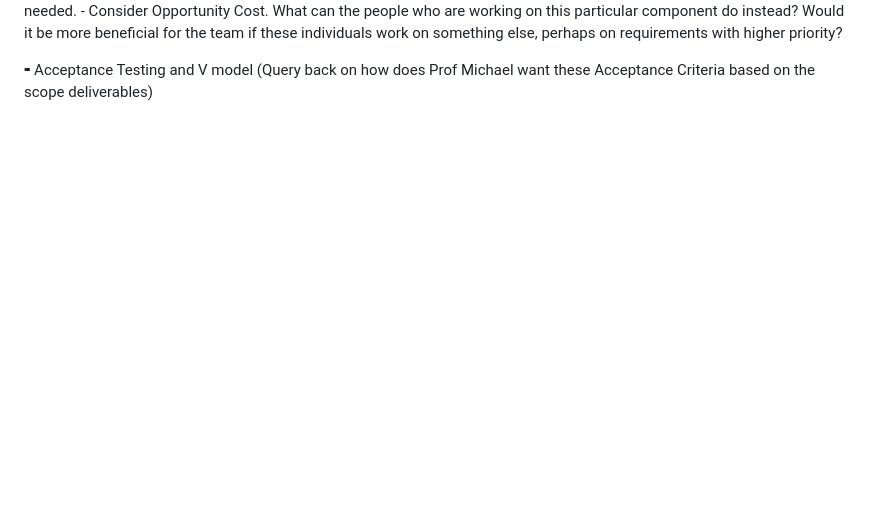
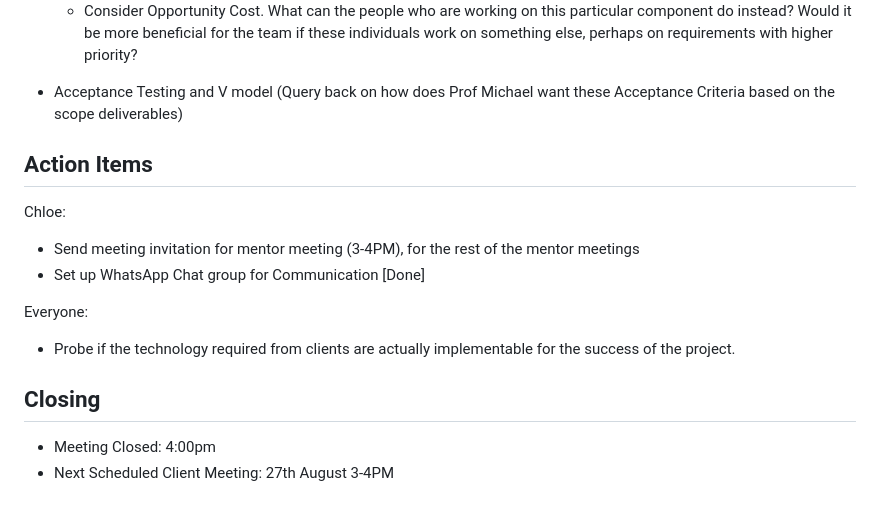
Before and after one commit to chloetychang/cits3200-group-49, a Markdown page: Meetings/Week 3/Mentor Meeting 1.md, the part around the change printed below. GitHub-like rendering; blank space fills up the shorter version.

Commit message:
Mentor Meeting 1 Minutes finalised

```diff
--- a/Meetings/Week 3/Mentor Meeting 1.md
+++ b/Meetings/Week 3/Mentor Meeting 1.md
@@ -65,4 +65,16 @@ Access to PostgreSQL)
 needed.
     - Consider Opportunity Cost. What can the people who are working on this particular component do instead? Would it be more beneficial for the team if these individuals work on something else, perhaps on requirements with higher priority?
 
-⁃ Acceptance Testing and V model (Query back on how does Prof Michael want these Acceptance Criteria based on the scope deliverables)
+- Acceptance Testing and V model (Query back on how does Prof Michael want these Acceptance Criteria based on the scope deliverables)
+
+## Action Items
+Chloe:
+- Send meeting invitation for mentor meeting (3-4PM), for the rest of the mentor meetings
+- Set up WhatsApp Chat group for Communication [Done]
+
+Everyone:
+- Probe if the technology required from clients are actually implementable for the success of the project.
+
+## Closing
+- Meeting Closed: 4:00pm
+- Next Scheduled Client Meeting: 27th August 3-4PM
```
Also changed, not shown: other parts of Meetings/Week 3/Mentor Meeting 1.md (+16 -16 lines).
